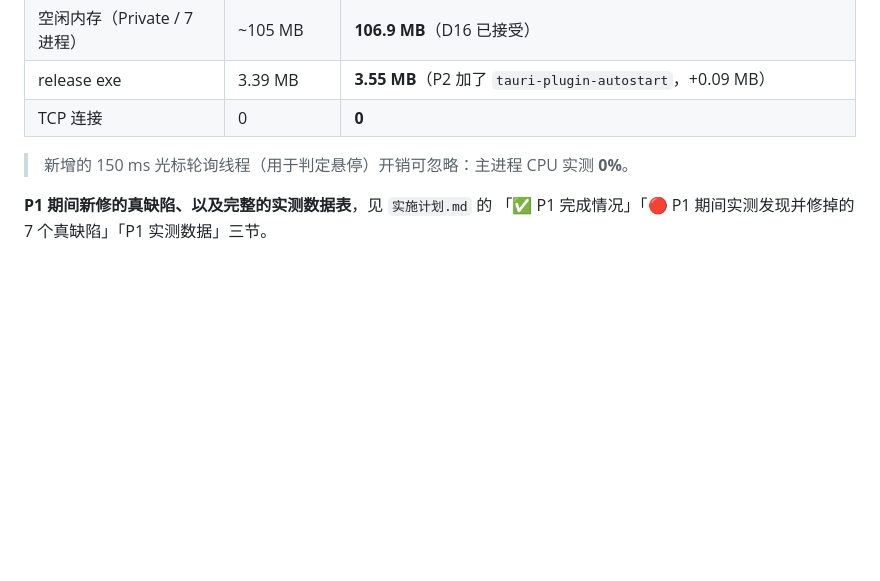
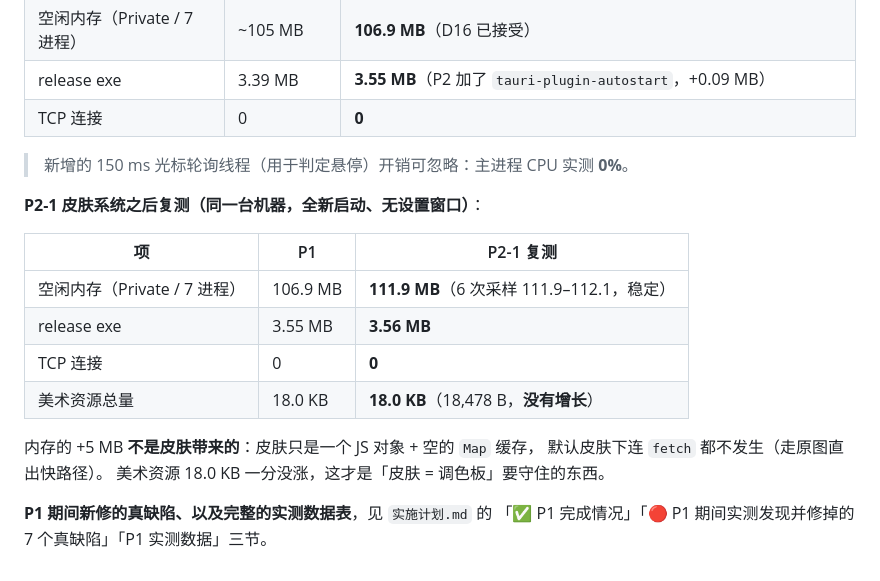
Before and after one commit to mikoto0418/piggy-desktop, a Markdown page: P0-验收报告.md, the part around the change. GitHub-like rendering; blank space fills up the shorter version.

```diff
--- a/P0-验收报告.md
+++ b/P0-验收报告.md
@@ -225,5 +225,18 @@ P1 把宠物核心、状态面板、动作场景全部接进来之后，P0 的
 
 > 新增的 150 ms 光标轮询线程（用于判定悬停）开销可忽略：主进程 CPU 实测 **0%**。
 
+**P2-1 皮肤系统之后复测（同一台机器，全新启动、无设置窗口）**：
+
+| 项 | P1 | P2-1 复测 |
+|---|---|---|
+| 空闲内存（Private / 7 进程） | 106.9 MB | **111.9 MB**（6 次采样 111.9–112.1，稳定） |
+| release exe | 3.55 MB | **3.56 MB** |
+| TCP 连接 | 0 | **0** |
+| 美术资源总量 | 18.0 KB | **18.0 KB**（18,478 B，**没有增长**） |
+
+内存的 +5 MB **不是皮肤带来的**：皮肤只是一个 JS 对象 + 空的 `Map` 缓存，
+默认皮肤下连 `fetch` 都不发生（走原图直出快路径）。
+美术资源 18.0 KB 一分没涨，这才是「皮肤 = 调色板」要守住的东西。
+
 **P1 期间新修的真缺陷、以及完整的实测数据表**，见 `实施计划.md` 的
 「✅ P1 完成情况」「🔴 P1 期间实测发现并修掉的 7 个真缺陷」「P1 实测数据」三节。
```
Also changed, not shown: README.md (+3 -3 lines), 实施计划.md (+1 -1 lines).
